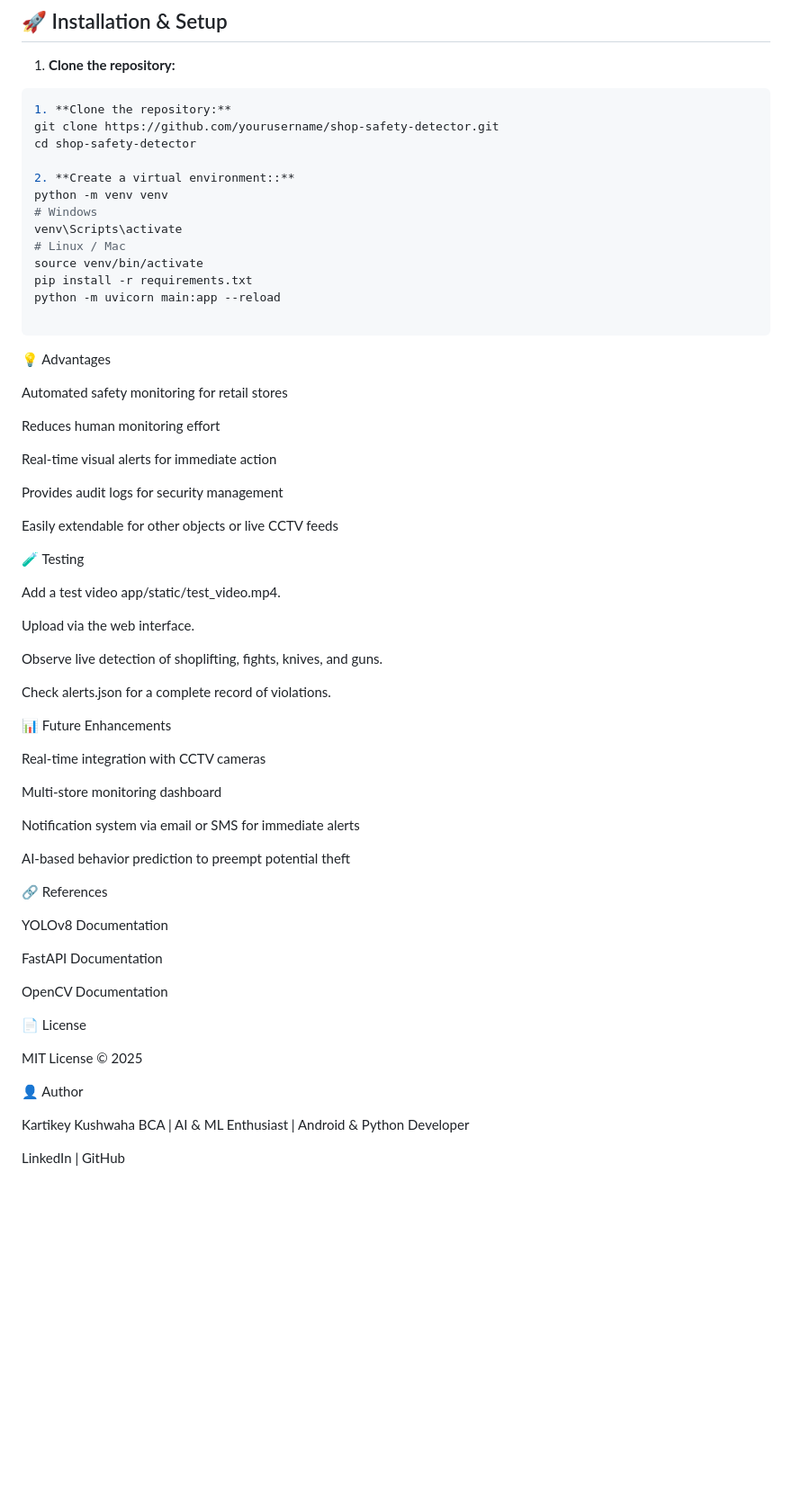
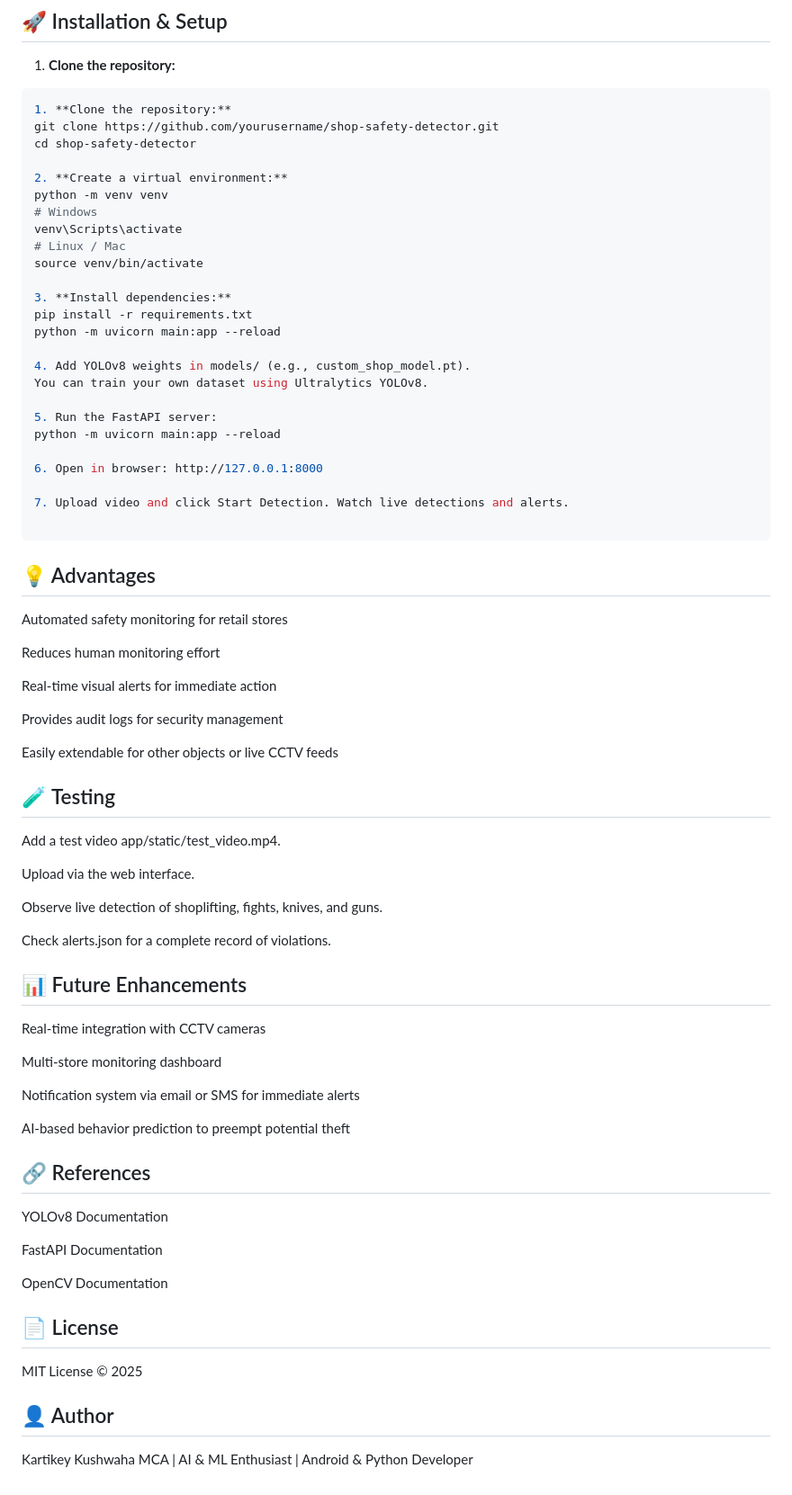
Before and after one commit to kartikeykushwaha14/Safety_Violation_Detection_System, a Markdown page: README.md, the part around the change. Shown at 90% size. Rendered like a GitHub page; blank space fills up the shorter version.

````diff
--- a/README.md
+++ b/README.md
@@ -85,18 +85,30 @@ shop-safety-detector/
 git clone https://github.com/yourusername/shop-safety-detector.git
 cd shop-safety-detector
 
-2. **Create a virtual environment::**
+2. **Create a virtual environment:**
 python -m venv venv
 # Windows
 venv\Scripts\activate
 # Linux / Mac
 source venv/bin/activate
+
+3. **Install dependencies:**
 pip install -r requirements.txt
 python -m uvicorn main:app --reload
 
+4. Add YOLOv8 weights in models/ (e.g., custom_shop_model.pt).
+You can train your own dataset using Ultralytics YOLOv8.
+
+5. Run the FastAPI server:
+python -m uvicorn main:app --reload
+
+6. Open in browser: http://127.0.0.1:8000
+
+7. Upload video and click Start Detection. Watch live detections and alerts.
+
 ```
 
-💡 Advantages
+## 💡 Advantages
 
 Automated safety monitoring for retail stores
 
@@ -108,7 +120,7 @@ Provides audit logs for security management
 
 Easily extendable for other objects or live CCTV feeds
 
-🧪 Testing
+## 🧪 Testing
 
 Add a test video app/static/test_video.mp4.
 
@@ -118,7 +130,7 @@ Observe live detection of shoplifting, fights, knives, and guns.
 
 Check alerts.json for a complete record of violations.
 
-📊 Future Enhancements
+## 📊 Future Enhancements
 
 Real-time integration with CCTV cameras
 
@@ -128,7 +140,7 @@ Notification system via email or SMS for immediate alerts
 
 AI-based behavior prediction to preempt potential theft
 
-🔗 References
+## 🔗 References
 
 YOLOv8 Documentation
 
@@ -136,14 +148,11 @@ FastAPI Documentation
 
 OpenCV Documentation
 
-📄 License
+## 📄 License
 
 MIT License © 2025
 
-👤 Author
+## 👤 Author
 
 Kartikey Kushwaha
-BCA | AI & ML Enthusiast | Android & Python Developer
-
-LinkedIn
- | GitHub
+MCA | AI & ML Enthusiast | Android & Python Developer
````
